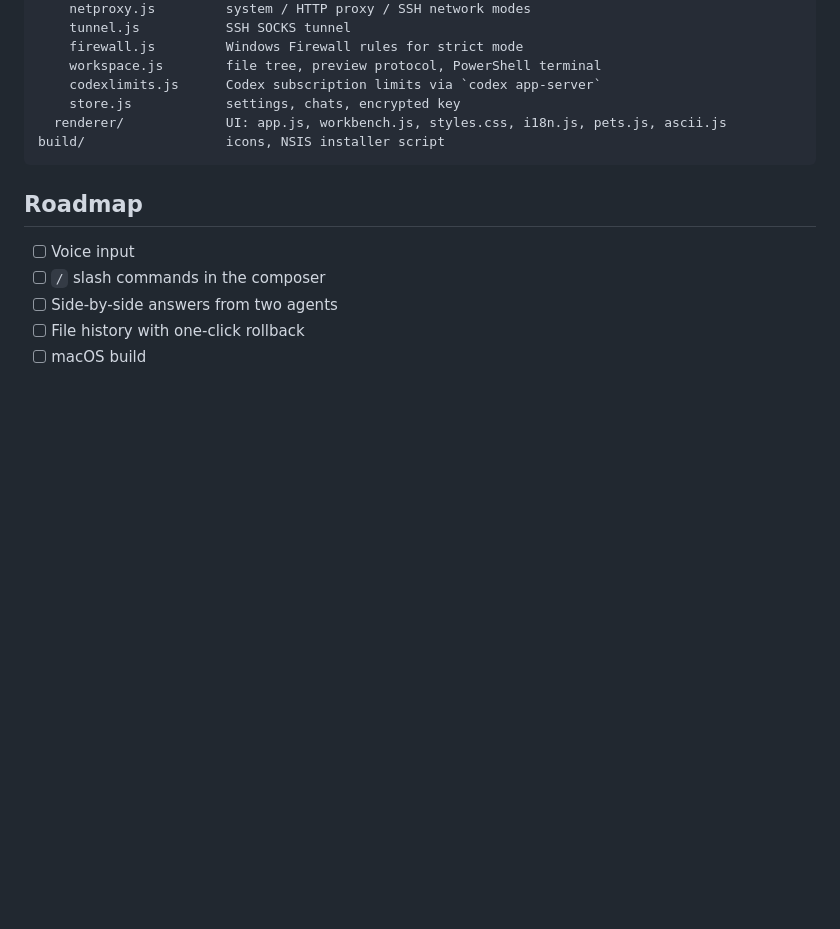
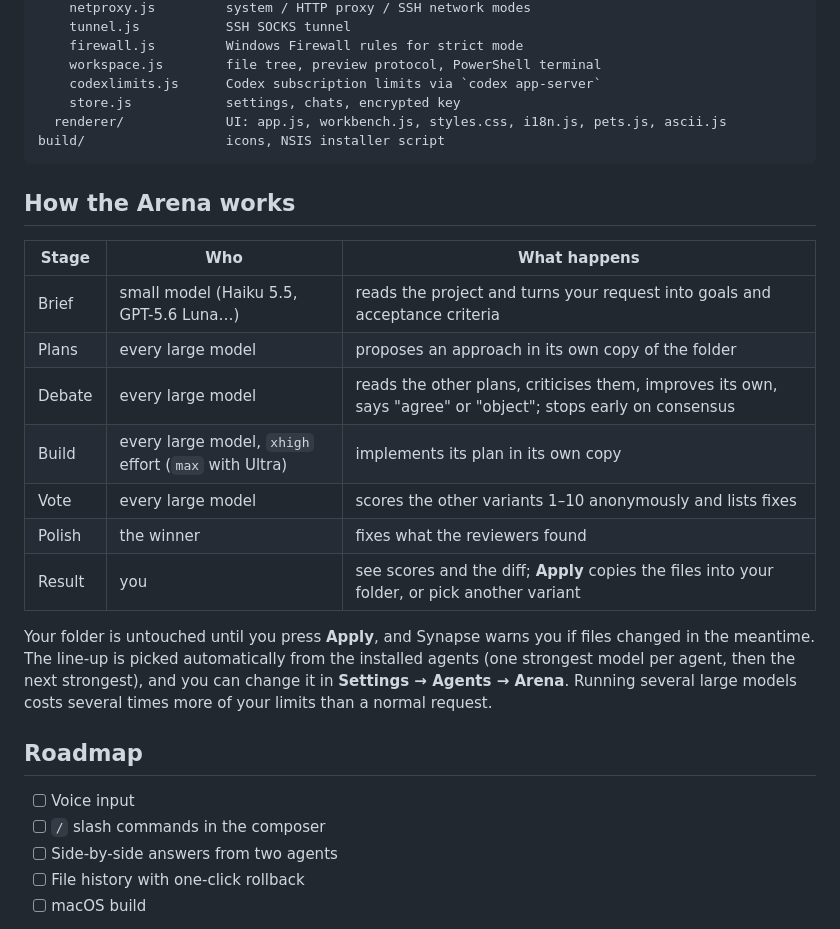
Before and after one commit to wsq4kar/synapse, a Markdown page: README.md, the part around one of its changes. Rendered like a GitHub page; folded sections open; blank space fills up the shorter version.

```diff
--- a/README.md
+++ b/README.md
@@ -148,6 +153,20 @@ build/                  icons, NSIS installer script
 
 </details>
 
+## How the Arena works
+
+| Stage | Who | What happens |
+|---|---|---|
+| Brief | small model (Haiku 5.5, GPT-5.6 Luna…) | reads the project and turns your request into goals and acceptance criteria |
+| Plans | every large model | proposes an approach in its own copy of the folder |
+| Debate | every large model | reads the other plans, criticises them, improves its own, says "agree" or "object"; stops early on consensus |
+| Build | every large model, `xhigh` effort (`max` with Ultra) | implements its plan in its own copy |
+| Vote | every large model | scores the other variants 1–10 anonymously and lists fixes |
+| Polish | the winner | fixes what the reviewers found |
+| Result | you | see scores and the diff; **Apply** copies the files into your folder, or pick another variant |
+
+Your folder is untouched until you press **Apply**, and Synapse warns you if files changed in the meantime. The line-up is picked automatically from the installed agents (one strongest model per agent, then the next strongest), and you can change it in **Settings → Agents → Arena**. Running several large models costs several times more of your limits than a normal request.
+
 ## Roadmap
 
 - [ ] Voice input
```
Also changed, not shown: other parts of README.md (+5 -0 lines), CHANGELOG.md (+7 -0 lines), README.ru.md (+1 -0 lines), docs/screenshots/arena.png (added), 14 other files.
